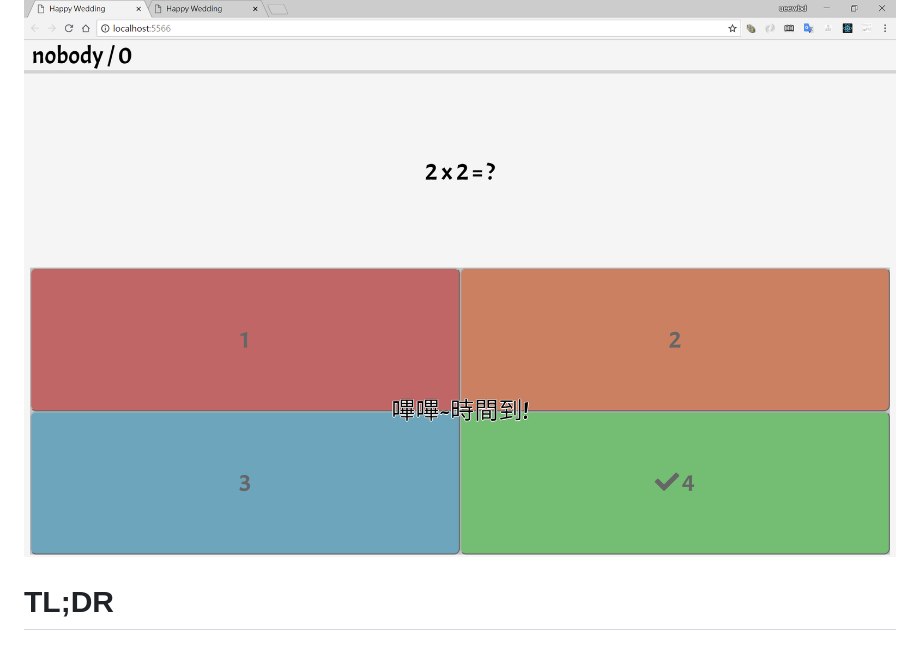
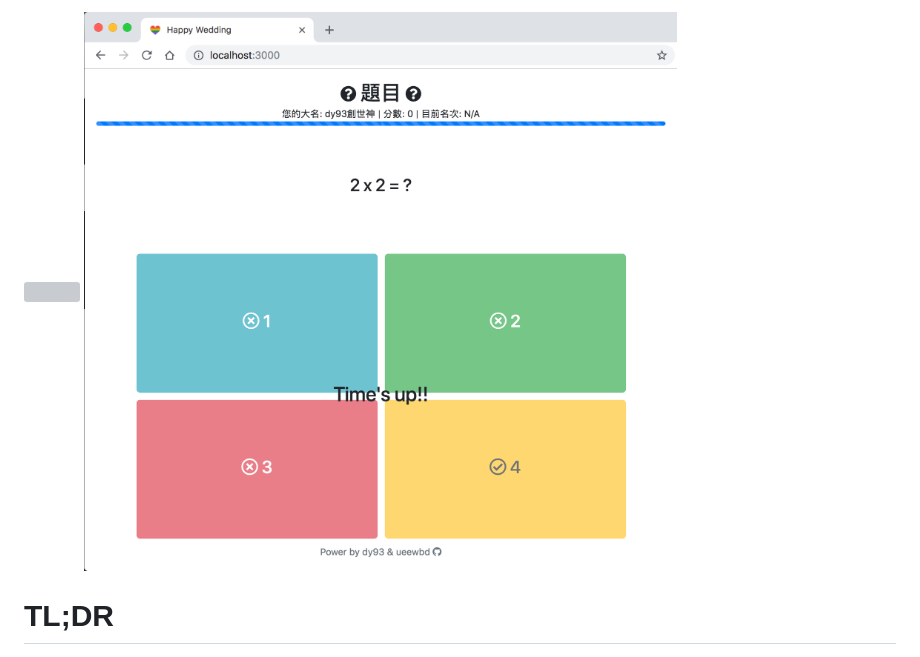
Before and after one commit to ueewbdy93/wedding-screen, a Markdown page: README.md, the part around the change. Drawn GitHub-style; pictures changed too: sample-2-20181104.png (added); grey boxes are pictures that could not be loaded.

```diff
--- a/README.md
+++ b/README.md
@@ -1,5 +1,5 @@
 ![](sample1.png)
-![](sample2.png)
+![](sample-2-20181104.png)
 
 # TL;DR
 
```
